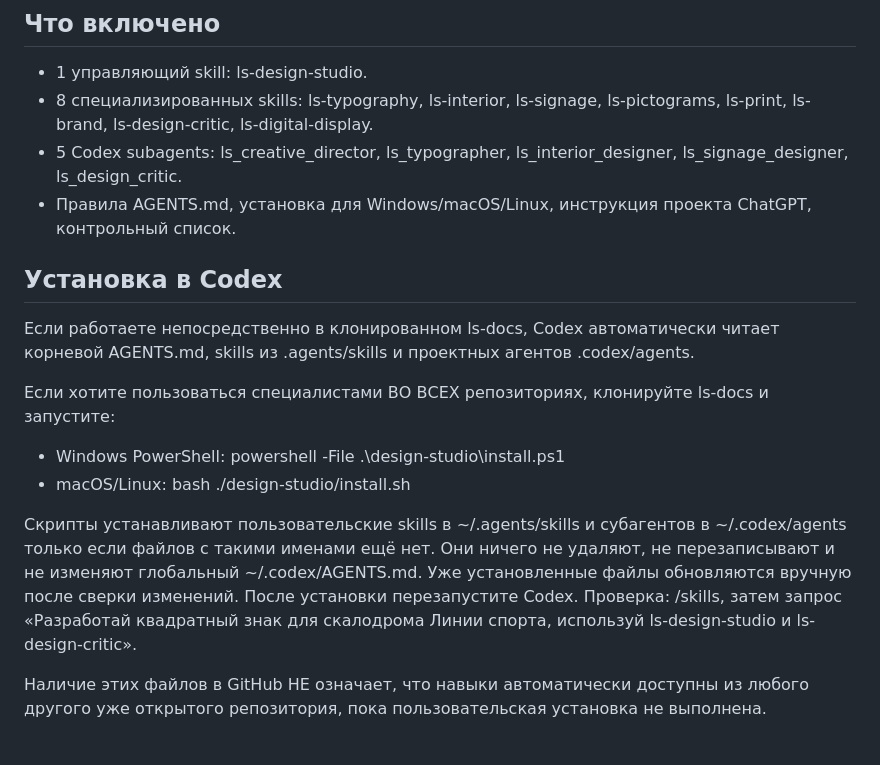
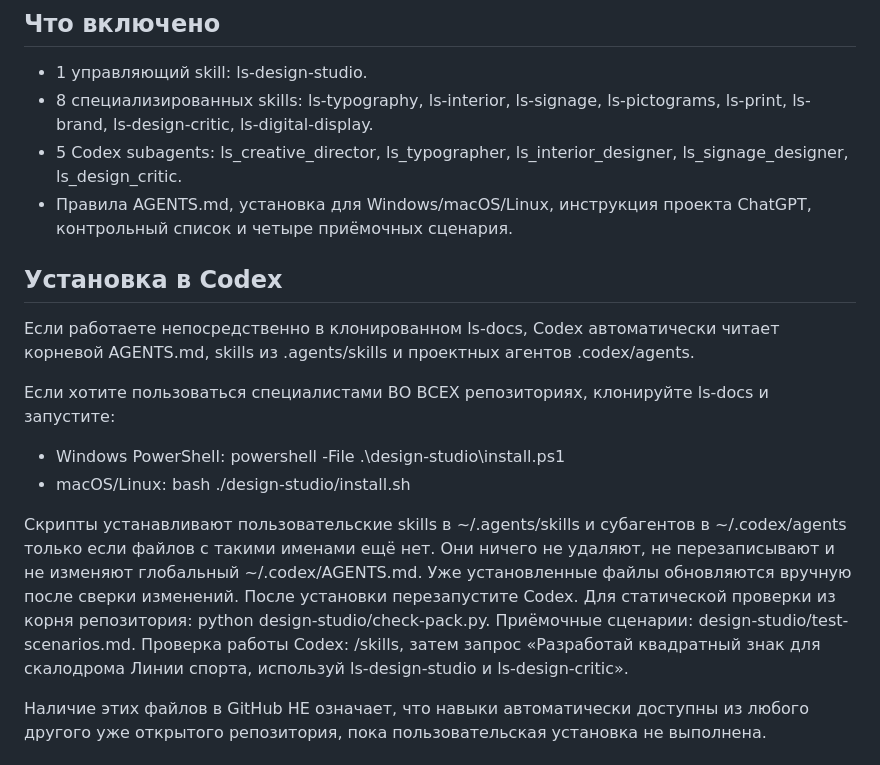
Before and after one commit to lsevmos-gpt/ls-docs, a Markdown page: design-studio/README.md, the part around the change. Rendered like a GitHub page.

Commit message:
docs(design-studio): document validation and acceptance tests

```diff
--- a/design-studio/README.md
+++ b/design-studio/README.md
@@ -6,7 +6,7 @@
 - 1 управляющий skill: ls-design-studio.
 - 8 специализированных skills: ls-typography, ls-interior, ls-signage, ls-pictograms, ls-print, ls-brand, ls-design-critic, ls-digital-display.
 - 5 Codex subagents: ls_creative_director, ls_typographer, ls_interior_designer, ls_signage_designer, ls_design_critic.
-- Правила AGENTS.md, установка для Windows/macOS/Linux, инструкция проекта ChatGPT, контрольный список.
+- Правила AGENTS.md, установка для Windows/macOS/Linux, инструкция проекта ChatGPT, контрольный список и четыре приёмочных сценария.
 
 ## Установка в Codex
 Если работаете непосредственно в клонированном ls-docs, Codex автоматически читает корневой AGENTS.md, skills из .agents/skills и проектных агентов .codex/agents.
@@ -15,7 +15,7 @@
 - Windows PowerShell: powershell -File .\design-studio\install.ps1
 - macOS/Linux: bash ./design-studio/install.sh
 
-Скрипты устанавливают пользовательские skills в ~/.agents/skills и субагентов в ~/.codex/agents только если файлов с такими именами ещё нет. Они ничего не удаляют, не перезаписывают и не изменяют глобальный ~/.codex/AGENTS.md. Уже установленные файлы обновляются вручную после сверки изменений. После установки перезапустите Codex. Проверка: /skills, затем запрос «Разработай квадратный знак для скалодрома Линии спорта, используй ls-design-studio и ls-design-critic».
+Скрипты устанавливают пользовательские skills в ~/.agents/skills и субагентов в ~/.codex/agents только если файлов с такими именами ещё нет. Они ничего не удаляют, не перезаписывают и не изменяют глобальный ~/.codex/AGENTS.md. Уже установленные файлы обновляются вручную после сверки изменений. После установки перезапустите Codex. Для статической проверки из корня репозитория: python design-studio/check-pack.py. Приёмочные сценарии: design-studio/test-scenarios.md. Проверка работы Codex: /skills, затем запрос «Разработай квадратный знак для скалодрома Линии спорта, используй ls-design-studio и ls-design-critic».
 
 Наличие этих файлов в GitHub НЕ означает, что навыки автоматически доступны из любого другого уже открытого репозитория, пока пользовательская установка не выполнена.
 
```
